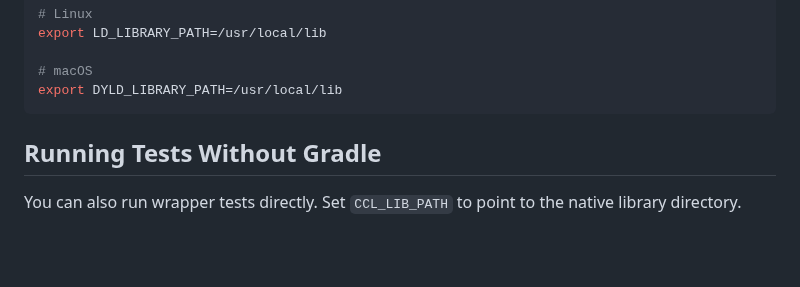
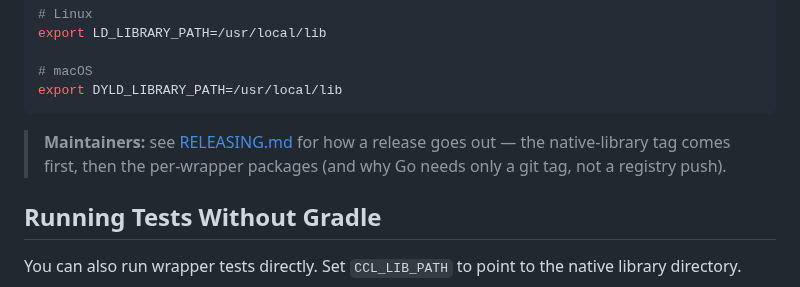
Before and after one commit to bloxbean/cardano-client-bindings, a Markdown page: README.md, the part around the change. GitHub-like rendering; blank space fills up the shorter version.

````diff
--- a/README.md
+++ b/README.md
@@ -154,6 +154,9 @@ export LD_LIBRARY_PATH=/usr/local/lib
 # macOS
 export DYLD_LIBRARY_PATH=/usr/local/lib
 ```
+
+> **Maintainers:** see [RELEASING.md](RELEASING.md) for how a release goes out — the native-library
+> tag comes first, then the per-wrapper packages (and why Go needs only a git tag, not a registry push).
 
 ## Running Tests Without Gradle
 
````
Also changed, not shown: RELEASING.md (added, +79 -0 lines).
